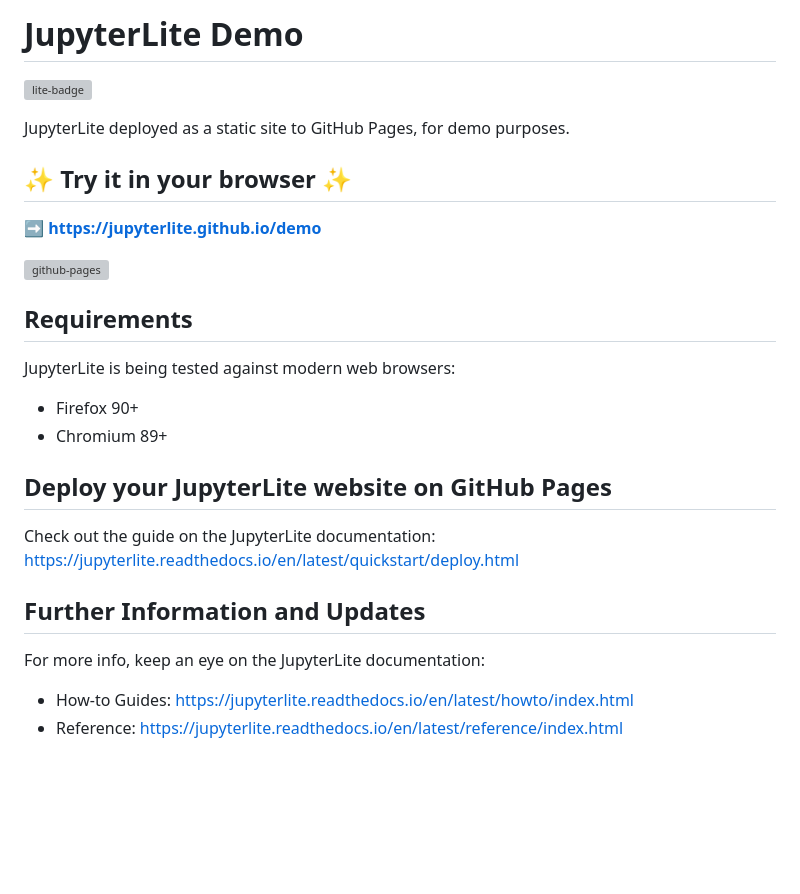
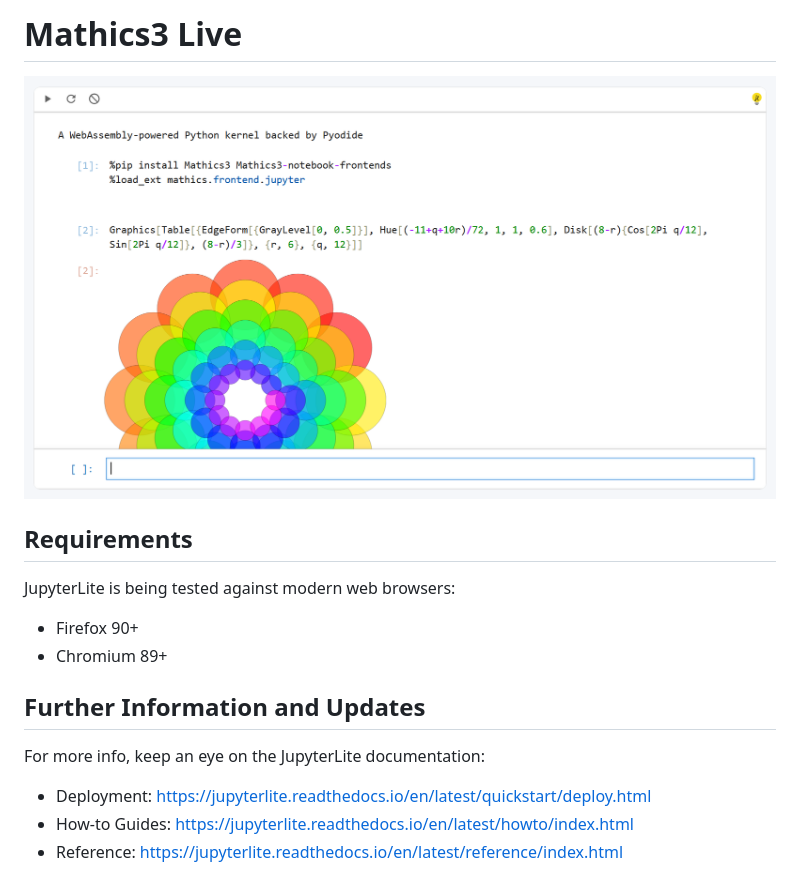
Before and after one commit to Mathics3/Mathics3-live, a Markdown page: README.md, the part around the change. GitHub-like rendering; pictures changed too: screenshot.png (added); blank space fills up the shorter version; grey boxes are pictures that could not be loaded.

```diff
--- a/README.md
+++ b/README.md
@@ -1,14 +1,6 @@
-# JupyterLite Demo
+# Mathics3 Live
 
-[![lite-badge](https://jupyterlite.rtfd.io/en/latest/_static/badge.svg)](https://jupyterlite.github.io/demo)
-
-JupyterLite deployed as a static site to GitHub Pages, for demo purposes.
-
-## ✨ Try it in your browser ✨
-
-➡️ **https://jupyterlite.github.io/demo**
-
-![github-pages](https://user-images.githubusercontent.com/591645/120649478-18258400-c47d-11eb-80e5-185e52ff2702.gif)
+![screenshot](./screenshot.png)
 
 ## Requirements
 
@@ -17,13 +9,10 @@ JupyterLite is being tested against modern web browsers:
 - Firefox 90+
 - Chromium 89+
 
-## Deploy your JupyterLite website on GitHub Pages
-
-Check out the guide on the JupyterLite documentation: https://jupyterlite.readthedocs.io/en/latest/quickstart/deploy.html
-
 ## Further Information and Updates
 
 For more info, keep an eye on the JupyterLite documentation:
 
+- Deployment: https://jupyterlite.readthedocs.io/en/latest/quickstart/deploy.html
 - How-to Guides: https://jupyterlite.readthedocs.io/en/latest/howto/index.html
 - Reference: https://jupyterlite.readthedocs.io/en/latest/reference/index.html
```
